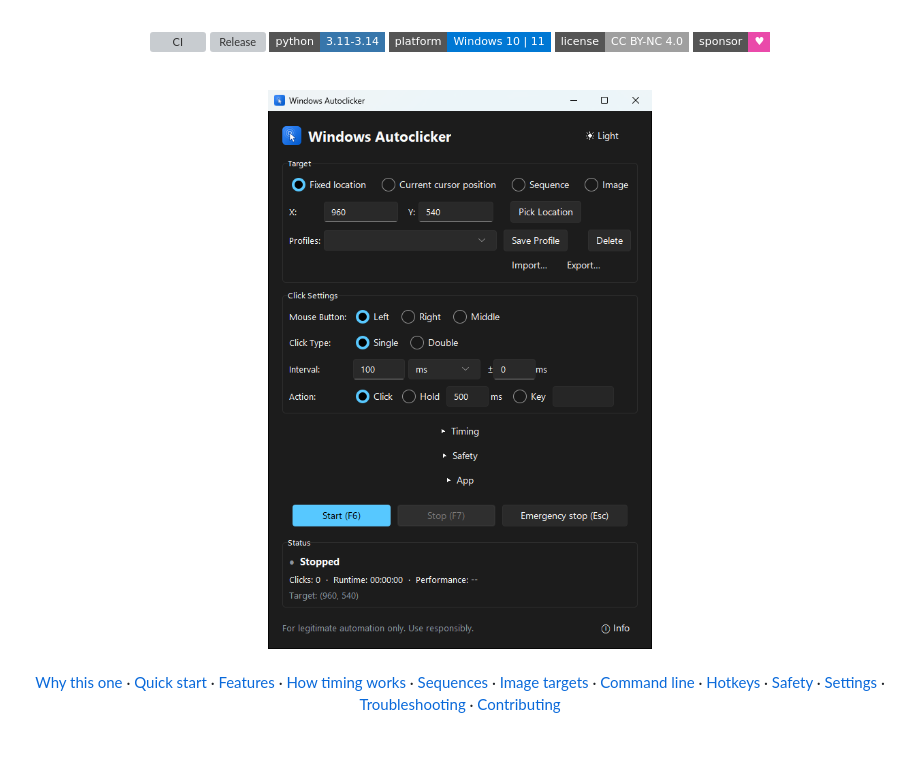
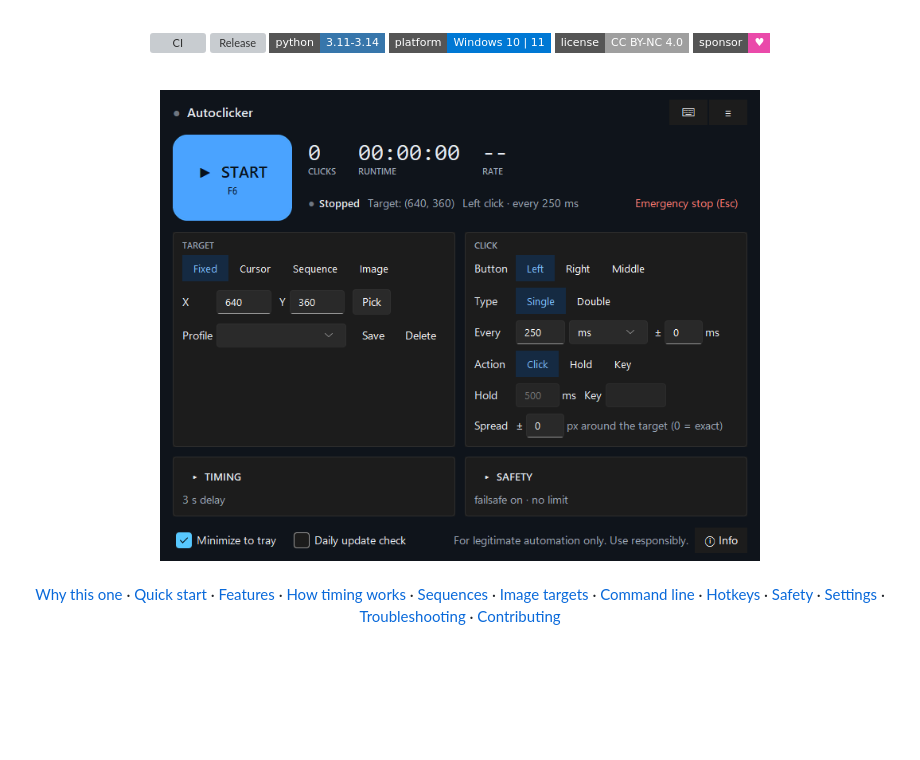
Before and after one commit to TMHSDigital/autoclicker, a Markdown page: README.md, the part around the change. Drawn GitHub-style; pictures changed too: docs/images/screenshot-dark.png; badges without logos; blank space fills up the shorter version; grey boxes are pictures that could not be loaded.

```diff
--- a/README.md
+++ b/README.md
@@ -29,7 +29,7 @@ built around safety stops that are on by default.
 
 <picture>
   <source media="(prefers-color-scheme: dark)" srcset="docs/images/screenshot-dark.png" />
-  <img src="docs/images/screenshot-dark.png" alt="Windows Autoclicker main window: a large Start button with Clicks, Runtime and Rate readouts, the Target and Click panels side by side, and the collapsed Timing and Safety panels" width="440" />
+  <img src="docs/images/screenshot-dark.png" alt="Windows Autoclicker main window: a large Start button with Clicks, Runtime and Rate readouts, the Target and Click panels side by side, and the collapsed Timing and Safety panels" width="600" />
 </picture>
 
 <br />
```
Also changed, not shown: 3 other files.
